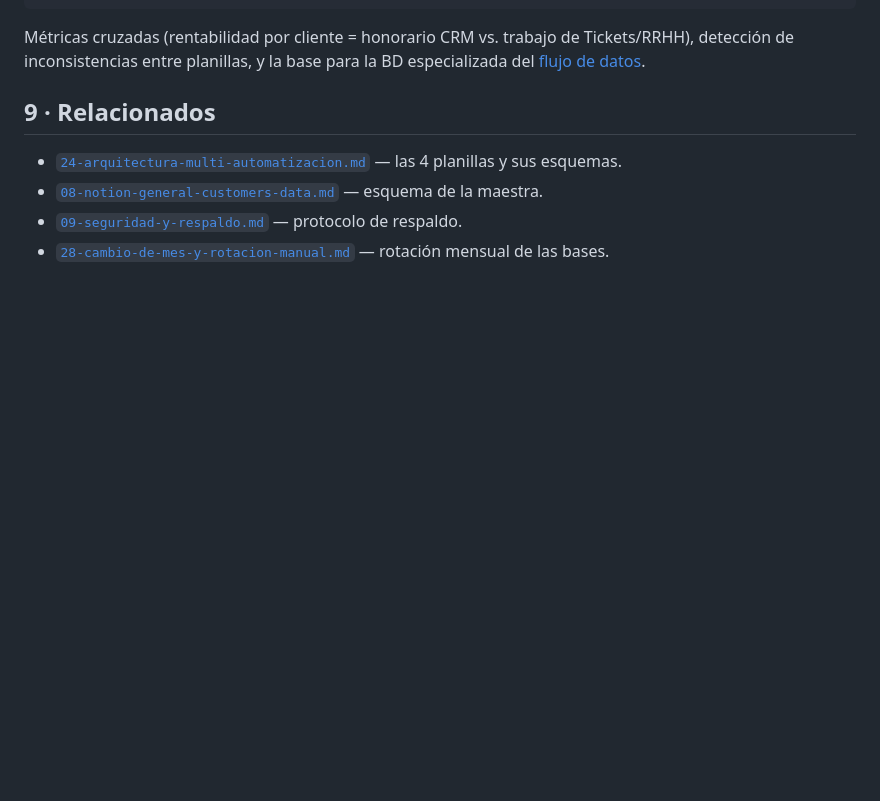
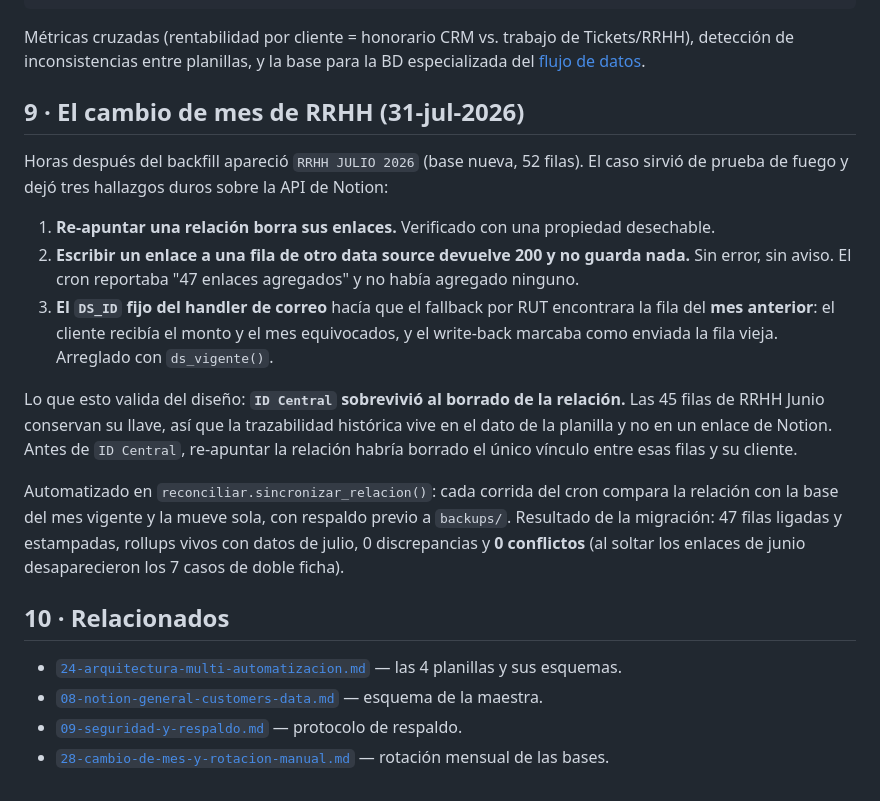
Before and after one commit to devInversoraGCP/GCP-automatizacion-, a Markdown page: docs/dev/33-id-central-llave-compartida.md, the part around the change. Drawn GitHub-style; blank space fills up the shorter version.

Commit message:
docs: cierre del pendiente de re-apuntado mensual (doc 18 §4) + hallazgos de la API en doc 33
Co-Authored-By: Claude Opus 5 <noreply@anthropic.com>

```diff
--- a/docs/dev/33-id-central-llave-compartida.md
+++ b/docs/dev/33-id-central-llave-compartida.md
@@ -137,7 +137,30 @@ Métricas cruzadas (rentabilidad por cliente = honorario CRM vs. trabajo de Tick
 detección de inconsistencias entre planillas, y la base para la BD especializada del
 [flujo de datos](07-flujo-de-datos.md).
 
-## 9 · Relacionados
+## 9 · El cambio de mes de RRHH (31-jul-2026)
+
+Horas después del backfill apareció `RRHH JULIO 2026` (base nueva, 52 filas). El caso
+sirvió de prueba de fuego y dejó tres hallazgos duros sobre la API de Notion:
+
+1. **Re-apuntar una relación borra sus enlaces.** Verificado con una propiedad desechable.
+2. **Escribir un enlace a una fila de otro data source devuelve 200 y no guarda nada.** Sin
+   error, sin aviso. El cron reportaba "47 enlaces agregados" y no había agregado ninguno.
+3. **El `DS_ID` fijo del handler de correo** hacía que el fallback por RUT encontrara la
+   fila del **mes anterior**: el cliente recibía el monto y el mes equivocados, y el
+   write-back marcaba como enviada la fila vieja. Arreglado con `ds_vigente()`.
+
+Lo que esto valida del diseño: **`ID Central` sobrevivió al borrado de la relación.** Las
+45 filas de RRHH Junio conservan su llave, así que la trazabilidad histórica vive en el
+dato de la planilla y no en un enlace de Notion. Antes de `ID Central`, re-apuntar la
+relación habría borrado el único vínculo entre esas filas y su cliente.
+
+Automatizado en `reconciliar.sincronizar_relacion()`: cada corrida del cron compara la
+relación con la base del mes vigente y la mueve sola, con respaldo previo a `backups/`.
+Resultado de la migración: 47 filas ligadas y estampadas, rollups vivos con datos de
+julio, 0 discrepancias y **0 conflictos** (al soltar los enlaces de junio desaparecieron
+los 7 casos de doble ficha).
+
+## 10 · Relacionados
 
 - [`24-arquitectura-multi-automatizacion.md`](24-arquitectura-multi-automatizacion.md) — las 4 planillas y sus esquemas.
 - [`08-notion-general-customers-data.md`](08-notion-general-customers-data.md) — esquema de la maestra.
```
Also changed, not shown: docs/dev/18-integracion-impuesto-unico-imposiciones.md (+3 -1 lines).
